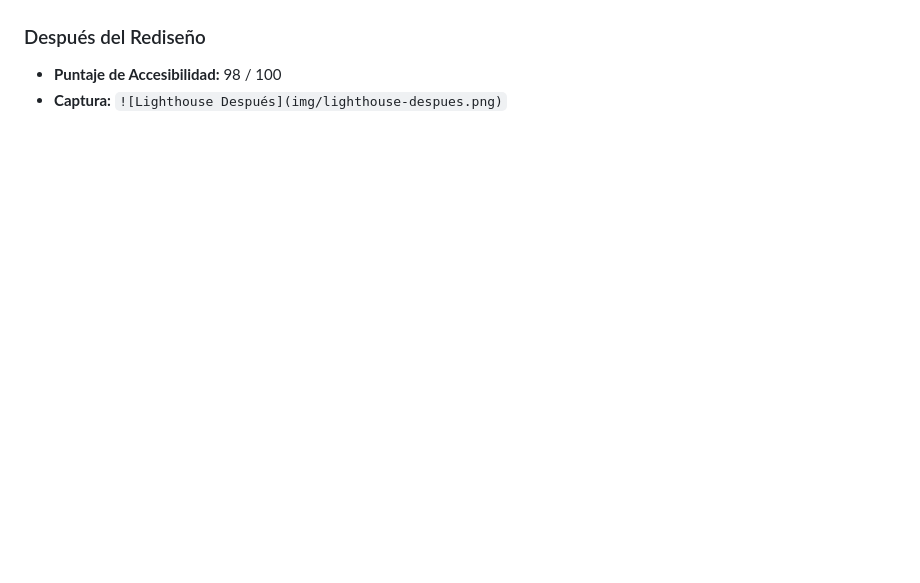
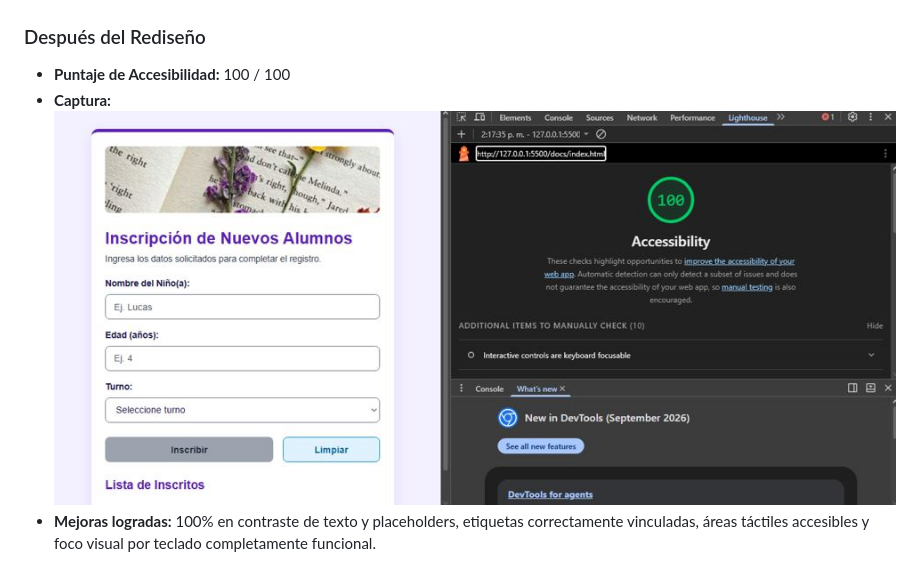
Before and after one commit to Arllet83/taller-ux, a Markdown page: docs/AUDITORIA-UX.md, the part around one of its changes. Drawn GitHub-style; pictures changed too: docs/imagen/después rediseño.JPG (added); blank space fills up the shorter version.

```diff
--- a/docs/AUDITORIA-UX.md
+++ b/docs/AUDITORIA-UX.md
@@ -36,4 +37,5 @@
 
 ### Después del Rediseño
-* **Puntaje de Accesibilidad:** 98 / 100
-* **Captura:** `![Lighthouse Después](img/lighthouse-despues.png)`
+* **Puntaje de Accesibilidad:** 100 / 100
+* **Captura:** ![Lighthouse Después](./imagen/después%20rediseño.JPG)
+* **Mejoras logradas:** 100% en contraste de texto y placeholders, etiquetas correctamente vinculadas, áreas táctiles accesibles y foco visual por teclado completamente funcional.
```
Also changed, not shown: other parts of docs/AUDITORIA-UX.md (+13 -12 lines), docs/imagen/antes rediseño.JPG (added), docs/imagen/banner.png (added), 3 other files.
